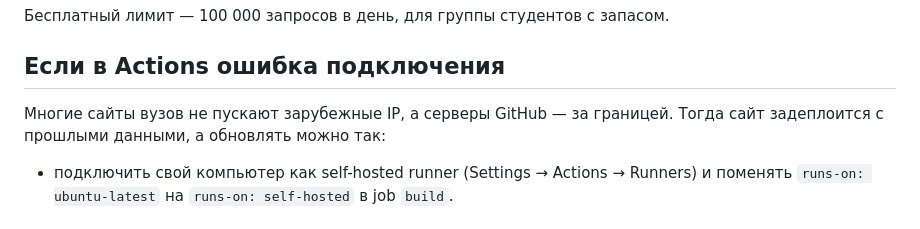
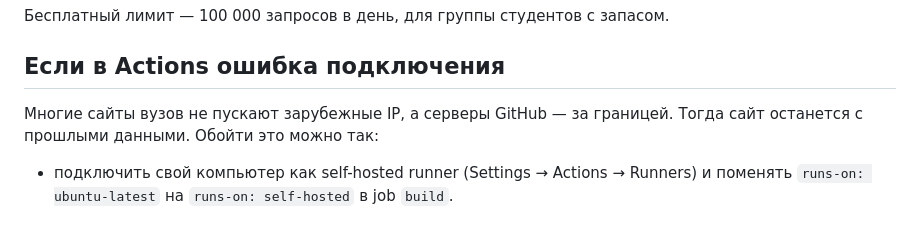
Before and after one commit to simaganovadim55-commits/scheduleapp, a Markdown page: README.md, the part around the change. Rendered like a GitHub page.

Commit message:
README: уточнение про недоступный сайт вуза
Co-Authored-By: Claude Opus 5.5 <noreply@anthropic.com>
Claude-Session: https://claude.ai/code/session_014QVUpjaRFJw3RYBvN1sYkP

```diff
--- a/README.md
+++ b/README.md
@@ -38,7 +38,7 @@
 
 
 ## Если в Actions ошибка подключения
-Многие сайты вузов не пускают зарубежные IP, а серверы GitHub — за границей. Тогда сайт задеплоится с прошлыми данными, а обновлять можно так:
+Многие сайты вузов не пускают зарубежные IP, а серверы GitHub — за границей. Тогда сайт останется с прошлыми данными. Обойти это можно так:
 - подключить свой компьютер как self-hosted runner (Settings → Actions → Runners) и поменять `runs-on: ubuntu-latest` на `runs-on: self-hosted` в job `build`.
 
 ## Если API у сайта отличается
```
